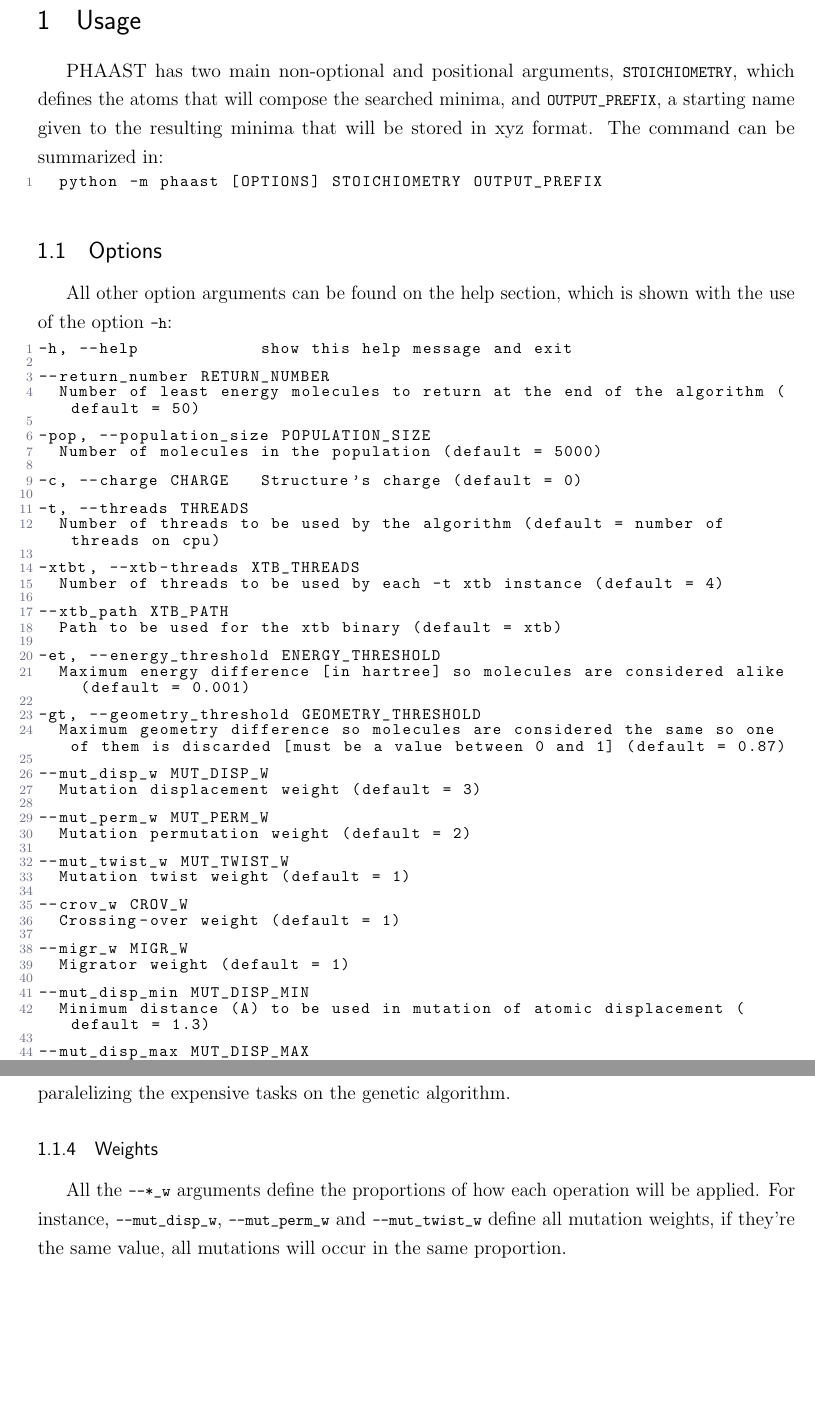
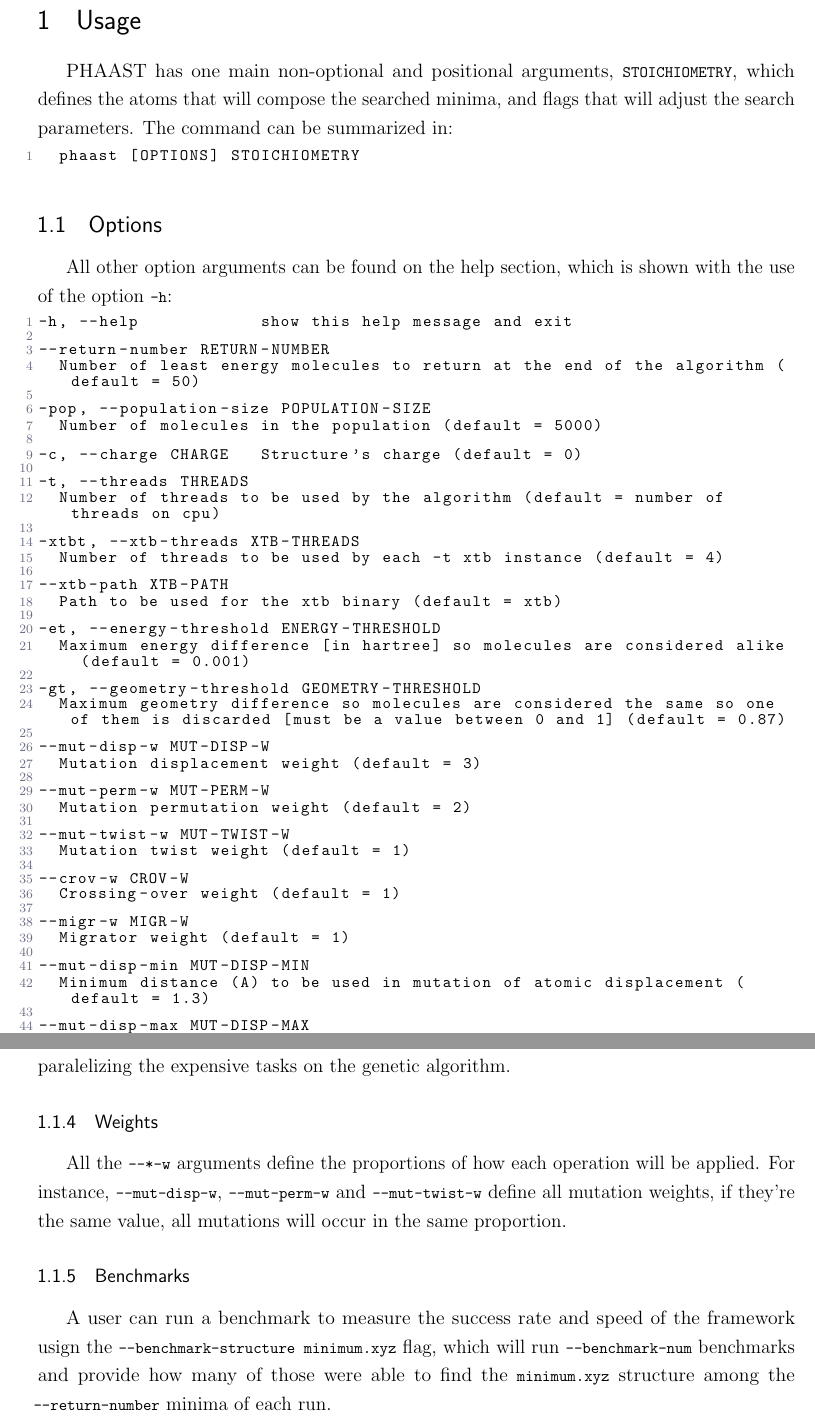
Before and after one commit to d-haas/phaast, a LaTeX thesis (manual.tex): two parts of pages 2 and 4 of 4, joined at a grey line, cut so that both start at the same text, the shorter picture padded with empty space. Compiled offline with pdfLaTeX.

Commit message:
Updated manual

```diff
--- a/manual.tex
+++ b/manual.tex
@@ -106,11 +106,11 @@
 
 \section{Usage}
 
-PHAAST has two main non-optional and positional arguments, \lstinline{STOICHIOMETRY}, which defines the atoms that will compose the searched minima, and \lstinline{OUTPUT_PREFIX}, a starting name given to the resulting minima that will be stored in xyz format.
+PHAAST has one main non-optional and positional arguments, \lstinline{STOICHIOMETRY}, which defines the atoms that will compose the searched minima, and flags that will adjust the search parameters.
 The command can be summarized in:
 
 \begin{lstlisting}
-  python -m phaast [OPTIONS] STOICHIOMETRY OUTPUT_PREFIX
+  phaast [OPTIONS] STOICHIOMETRY
 \end{lstlisting}
 
 \subsection{Options}
@@ -119,10 +119,10 @@ All other option arguments can be found on the help section, which is shown with
 \begin{lstlisting}
 -h, --help            show this help message and exit
 
---return_number RETURN_NUMBER
+--return-number RETURN-NUMBER
   Number of least energy molecules to return at the end of the algorithm (default = 50)
 
--pop, --population_size POPULATION_SIZE
+-pop, --population-size POPULATION-SIZE
   Number of molecules in the population (default = 5000)
 
 -c, --charge CHARGE   Structure's charge (default = 0)
@@ -130,39 +130,39 @@ All other option arguments can be found on the help section, which is shown with
 -t, --threads THREADS
   Number of threads to be used by the algorithm (default = number of threads on cpu)
 
--xtbt, --xtb-threads XTB_THREADS
+-xtbt, --xtb-threads XTB-THREADS
   Number of threads to be used by each -t xtb instance (default = 4)
 
---xtb_path XTB_PATH
+--xtb-path XTB-PATH
   Path to be used for the xtb binary (default = xtb)
 
--et, --energy_threshold ENERGY_THRESHOLD
+-et, --energy-threshold ENERGY-THRESHOLD
   Maximum energy difference [in hartree] so molecules are considered alike (default = 0.001)
 
--gt, --geometry_threshold GEOMETRY_THRESHOLD
+-gt, --geometry-threshold GEOMETRY-THRESHOLD
   Maximum geometry difference so molecules are considered the same so one of them is discarded [must be a value between 0 and 1] (default = 0.87)
 
---mut_disp_w MUT_DISP_W
+--mut-disp-w MUT-DISP-W
   Mutation displacement weight (default = 3)
 
---mut_perm_w MUT_PERM_W
+--mut-perm-w MUT-PERM-W
   Mutation permutation weight (default = 2)
 
---mut_twist_w MUT_TWIST_W
+--mut-twist-w MUT-TWIST-W
   Mutation twist weight (default = 1)
 
---crov_w CROV_W
+--crov-w CROV-W
   Crossing-over weight (default = 1)
 
---migr_w MIGR_W
+--migr-w MIGR-W
   Migrator weight (default = 1)
 
---mut_disp_min MUT_DISP_MIN
+--mut-disp-min MUT-DISP-MIN
   Minimum distance (A) to be used in mutation of atomic displacement (default = 1.3)
 
---mut_disp_max MUT_DISP_MAX
+--mut-disp-max MUT-DISP-MAX
   Maximum distance (A) to be used in mutation of atomic displacement (default = 2.3)
 
---mut_disp_num MUT_DISP_NUM
+--mut-disp-num MUT-DISP-NUM
   Number of atoms to move in mutations of atomic displacement (default = 1)
 
@@ -209,9 +209,11 @@ Despite how it sounds, this argument doesn't define a cap or a direct control on
 Number of processes (or threads if you are using a GIL-disabled python instance) used for paralelizing the expensive tasks on the genetic algorithm.
 
 \subsubsection{Weights}
-All the \lstinline{--*_w} arguments define the proportions of how each operation will be applied.
-For instance, \lstinline{--mut_disp_w}, \lstinline{--mut_perm_w} and \lstinline{--mut_twist_w} define all mutation weights, if they're the same value, all mutations will occur in the same proportion.
+All the \lstinline{--*-w} arguments define the proportions of how each operation will be applied.
+For instance, \lstinline{--mut-disp-w}, \lstinline{--mut-perm-w} and \lstinline{--mut-twist-w} define all mutation weights, if they're the same value, all mutations will occur in the same proportion.
 
+\subsubsection{Benchmarks}
+A user can run a benchmark to measure the success rate and speed of the framework usign the \lstinline{--benchmark-structure minimum.xyz} flag, which will run \lstinline{--benchmark-num} benchmarks and provide how many of those were able to find the \lstinline{minimum.xyz} structure among the \lstinline{--return-number} minima of each run.
 
 
 \end{document}
```
Also changed, not shown: manual.pdf, manual.tex (22 more changed lines).
